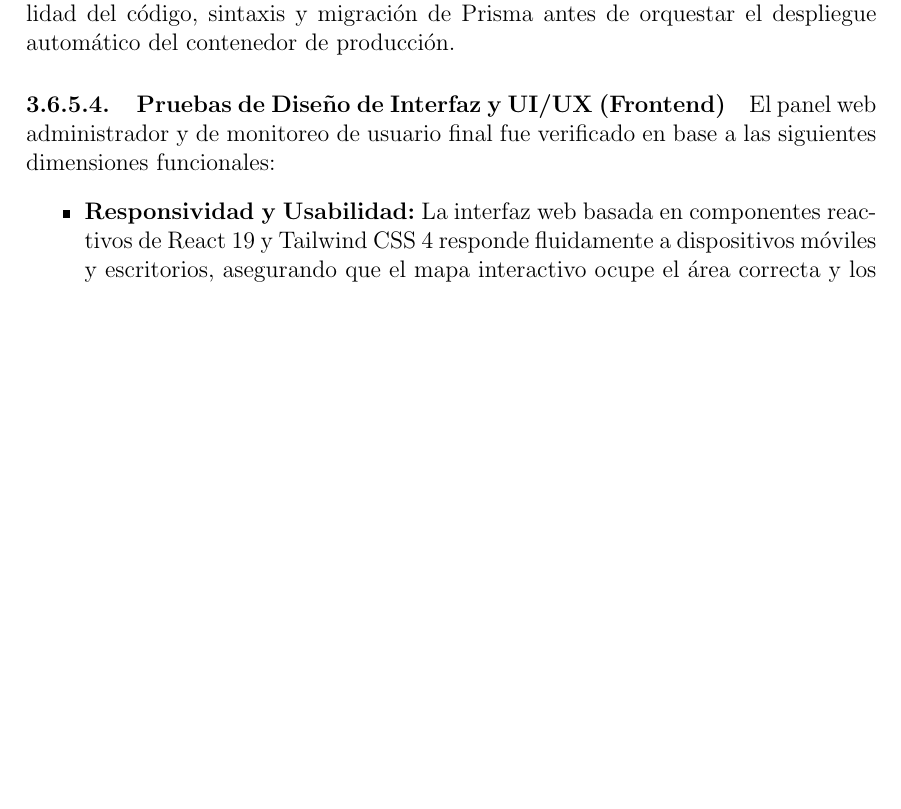
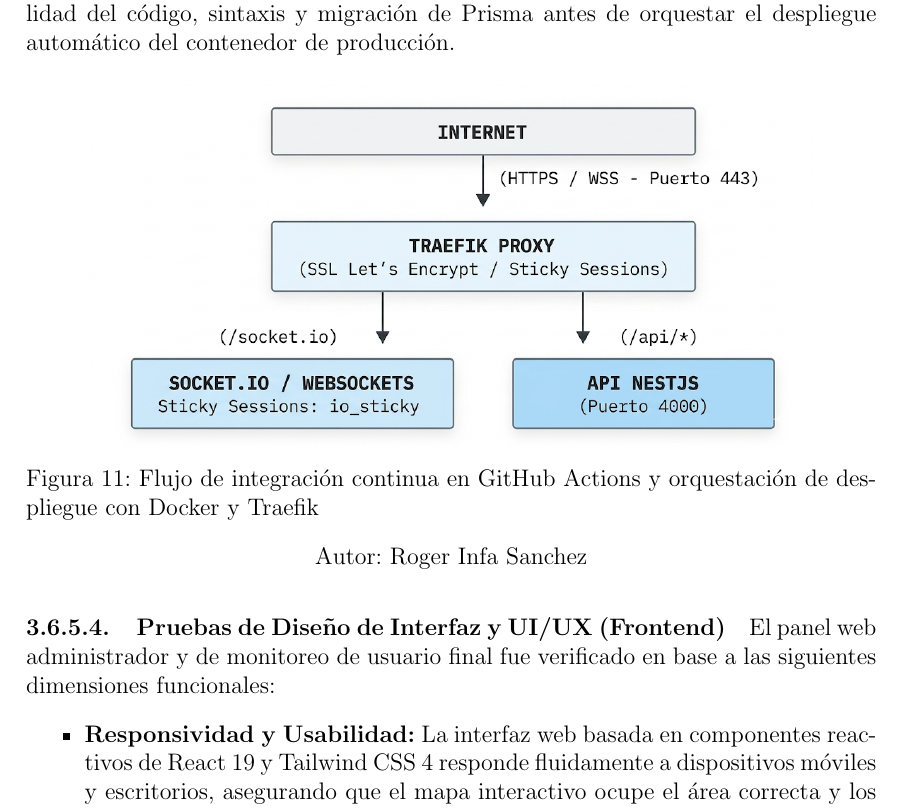
Before and after one commit to rogerinfas/project-reports, a LaTeX thesis (TESIS_ROGER_INFA_SANCHEZ/main.tex, which reads TESIS_ROGER_INFA_SANCHEZ/chapters/03-metodo-desarrollo.tex): part of page 54 of 61 before the commit and part of page 54 of 62 after it, cut so that both start at the same text, the shorter picture padded with empty space. Compiled offline with pdfLaTeX.

Commit message:
docs(thesis): embed actual devops deployment screenshot in latex

```diff
--- a/TESIS_ROGER_INFA_SANCHEZ/chapters/03-metodo-desarrollo.tex
+++ b/TESIS_ROGER_INFA_SANCHEZ/chapters/03-metodo-desarrollo.tex
@@ -825,6 +825,12 @@ La validación de la infraestructura en producción (VPS Linux) se orientó a la
 
 Las pruebas de comunicación en red confirmaron que al forzar el transporte directo a protocolo \texttt{['websocket']} puro en el cliente Next.js, se reducen las fallas de conexión inicial y se asegura el establecimiento rápido del túnel seguro (HTTPS/WSS) firmado mediante certificados TLS automáticos de \textbf{Let's Encrypt}. Asimismo, el flujo de integración continua (\textbf{GitHub Actions}) valida automáticamente la calidad del código, sintaxis y migración de Prisma antes de orquestar el despliegue automático del contenedor de producción.
 
+\begin{figure}[H]
+    \centering
+    \includegraphics[width=0.85\textwidth]{assets/captura-devops-despliegue.png}
+    \figcaptionwithauthor{Flujo de integración continua en GitHub Actions y orquestación de despliegue con Docker y Traefik}
+\end{figure}
+
 \paragraph{Pruebas de Diseño de Interfaz y UI/UX (Frontend)}
 El panel web administrador y de monitoreo de usuario final fue verificado en base a las siguientes dimensiones funcionales:
 \begin{itemize}
```
Also changed, not shown: TESIS_ROGER_INFA_SANCHEZ/assets/captura-devops-despliegue.png (added).
